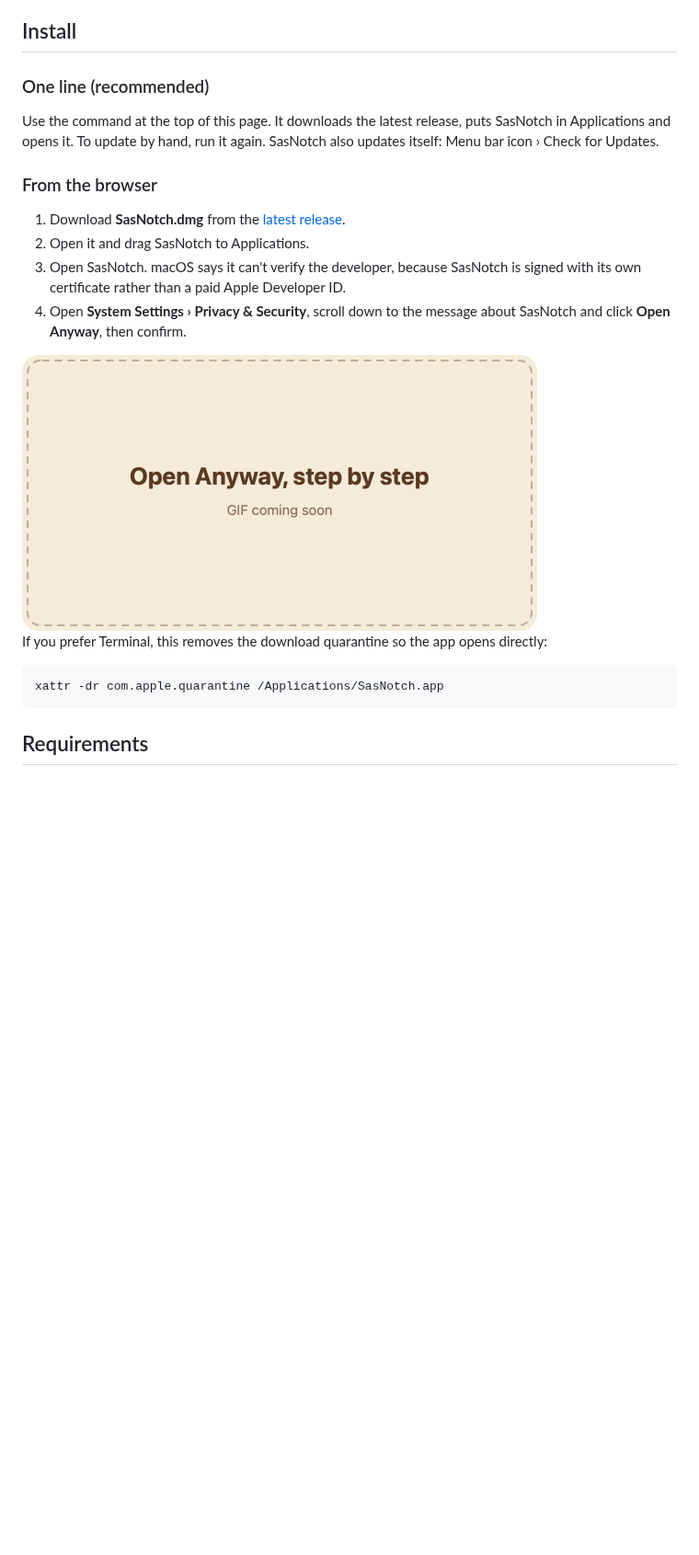
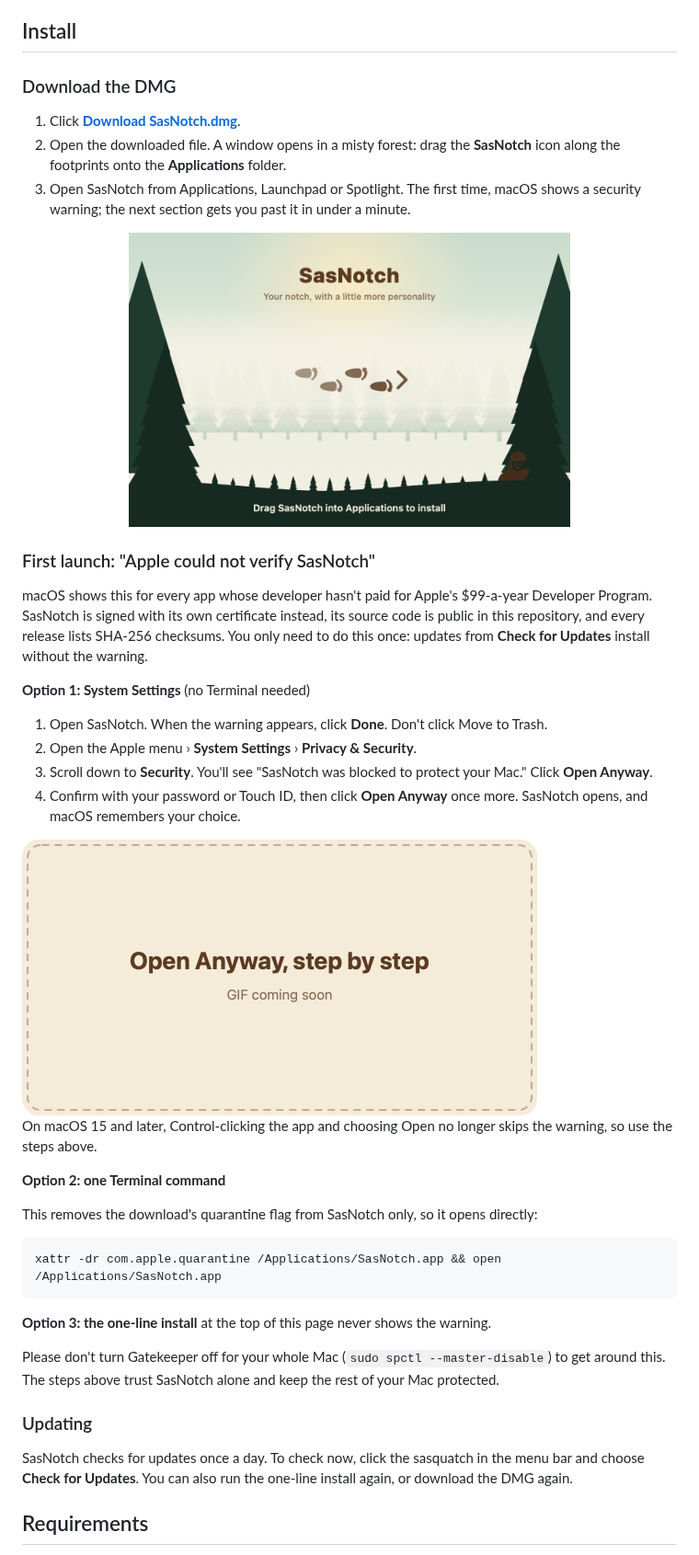
Before and after one commit to Rsunthar2027/SasNotch, a Markdown page: README.md, the part around one of its changes. Shown at 92% size. Drawn GitHub-style; pictures changed too: docs/installer-window.png (added); blank space fills up the shorter version.

````diff
--- a/README.md
+++ b/README.md
@@ -44,25 +51,47 @@ Every part is a module you can switch on or off in Settings. You can resize the
 
 ## Install
 
-### One line (recommended)
+### Download the DMG
 
-Use the command at the top of this page. It downloads the latest release, puts SasNotch in Applications and opens it. To update by hand, run it again. SasNotch also updates itself: Menu bar icon › Check for Updates.
+1. Click **[Download SasNotch.dmg](https://github.com/Rsunthar2027/SasNotch/releases/latest/download/SasNotch.dmg)**.
+2. Open the downloaded file. A window opens in a misty forest: drag the **SasNotch** icon along the footprints onto the **Applications** folder.
+3. Open SasNotch from Applications, Launchpad or Spotlight. The first time, macOS shows a security warning; the next section gets you past it in under a minute.
 
-### From the browser
+<p align="center">
+  <img src="docs/installer-window.png" width="480" alt="The SasNotch installer window: drag the app onto Applications">
+</p>
 
-1. Download **SasNotch.dmg** from the [latest release](https://github.com/Rsunthar2027/SasNotch/releases/latest).
-2. Open it and drag SasNotch to Applications.
-3. Open SasNotch. macOS says it can't verify the developer, because SasNotch is signed with its own certificate rather than a paid Apple Developer ID.
-4. Open **System Settings › Privacy & Security**, scroll down to the message about SasNotch and click **Open Anyway**, then confirm.
+### First launch: "Apple could not verify SasNotch"
+
+macOS shows this for every app whose developer hasn't paid for Apple's $99-a-year Developer Program. SasNotch is signed with its own certificate instead, its source code is public in this repository, and every release lists SHA-256 checksums. You only need to do this once: updates from **Check for Updates** install without the warning.
+
+**Option 1: System Settings** (no Terminal needed)
+
+1. Open SasNotch. When the warning appears, click **Done**. Don't click Move to Trash.
+2. Open the Apple menu  › **System Settings** › **Privacy & Security**.
+3. Scroll down to **Security**. You'll see "SasNotch was blocked to protect your Mac." Click **Open Anyway**.
+4. Confirm with your password or Touch ID, then click **Open Anyway** once more. SasNotch opens, and macOS remembers your choice.
 
 <!-- Replace with a GIF of these steps (docs/open-anyway.gif). -->
 <img src="docs/open-anyway-placeholder.png" width="560" alt="Placeholder for a GIF of clicking Open Anyway in Privacy & Security">
 
-If you prefer Terminal, this removes the download quarantine so the app opens directly:
+On macOS 15 and later, Control-clicking the app and choosing Open no longer skips the warning, so use the steps above.
+
+**Option 2: one Terminal command**
+
+This removes the download's quarantine flag from SasNotch only, so it opens directly:
 
 ```sh
-xattr -dr com.apple.quarantine /Applications/SasNotch.app
+xattr -dr com.apple.quarantine /Applications/SasNotch.app && open /Applications/SasNotch.app
 ```
+
+**Option 3: the one-line install** at the top of this page never shows the warning.
+
+Please don't turn Gatekeeper off for your whole Mac (`sudo spctl --master-disable`) to get around this. The steps above trust SasNotch alone and keep the rest of your Mac protected.
+
+### Updating
+
+SasNotch checks for updates once a day. To check now, click the sasquatch in the menu bar and choose **Check for Updates**. You can also run the one-line install again, or download the DMG again.
 
 ## Requirements
 
````
Also changed, not shown: other parts of README.md (+12 -4 lines), CHANGELOG.md (+8 -0 lines), 9 other files.
